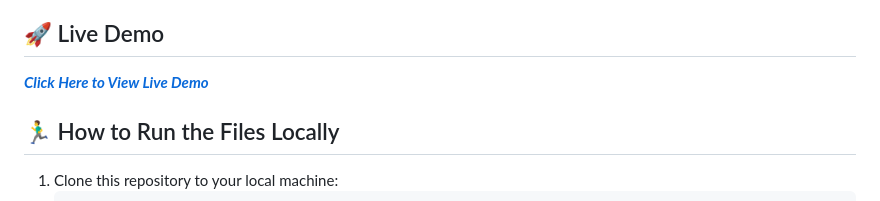
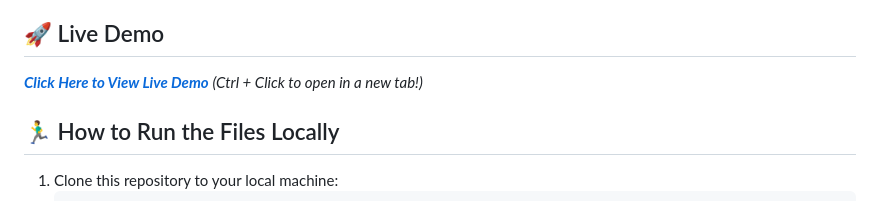
Before and after one commit to marleyDip/Programming-Hero_Milestone-02_Module-07-14_JavaScript-Foundations-With-A-Problem-Solving-Mindset, a Markdown page: README.md, the part around the change. GitHub-like rendering.

```diff
--- a/README.md
+++ b/README.md
@@ -33,7 +33,7 @@ Deep diving into JavaScript fundamentals. This repository tracks my hands-on pro
 * **Debugging Tools:** Chrome Developer Tools (Console, Breakpoints)
 
 ## 🚀 Live Demo
-<a href="https://marleydip.github.io/Programming-Hero_Milestone-02_Module-07-14_JavaScript-Foundations-With-A-Problem-Solving-Mindset/" target="_blank">***Click Here to View Live Demo***</a>
+***[Click Here to View Live Demo](https://marleydip.github.io/Programming-Hero_Milestone-02_Module-07-14_JavaScript-Foundations-With-A-Problem-Solving-Mindset/)*** *(Ctrl + Click to open in a new tab!)*
 
 ## 🏃‍♂️ How to Run the Files Locally
 
```
